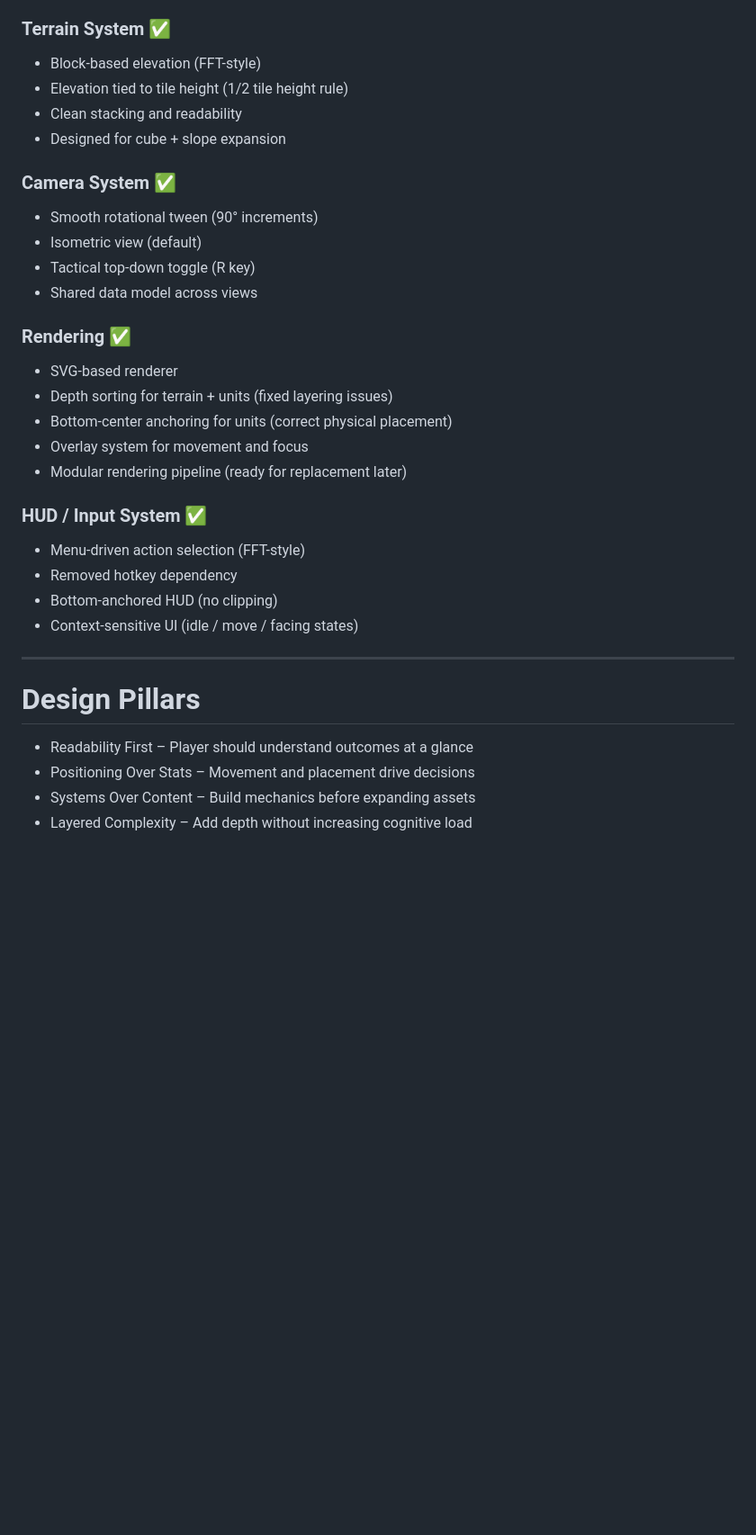
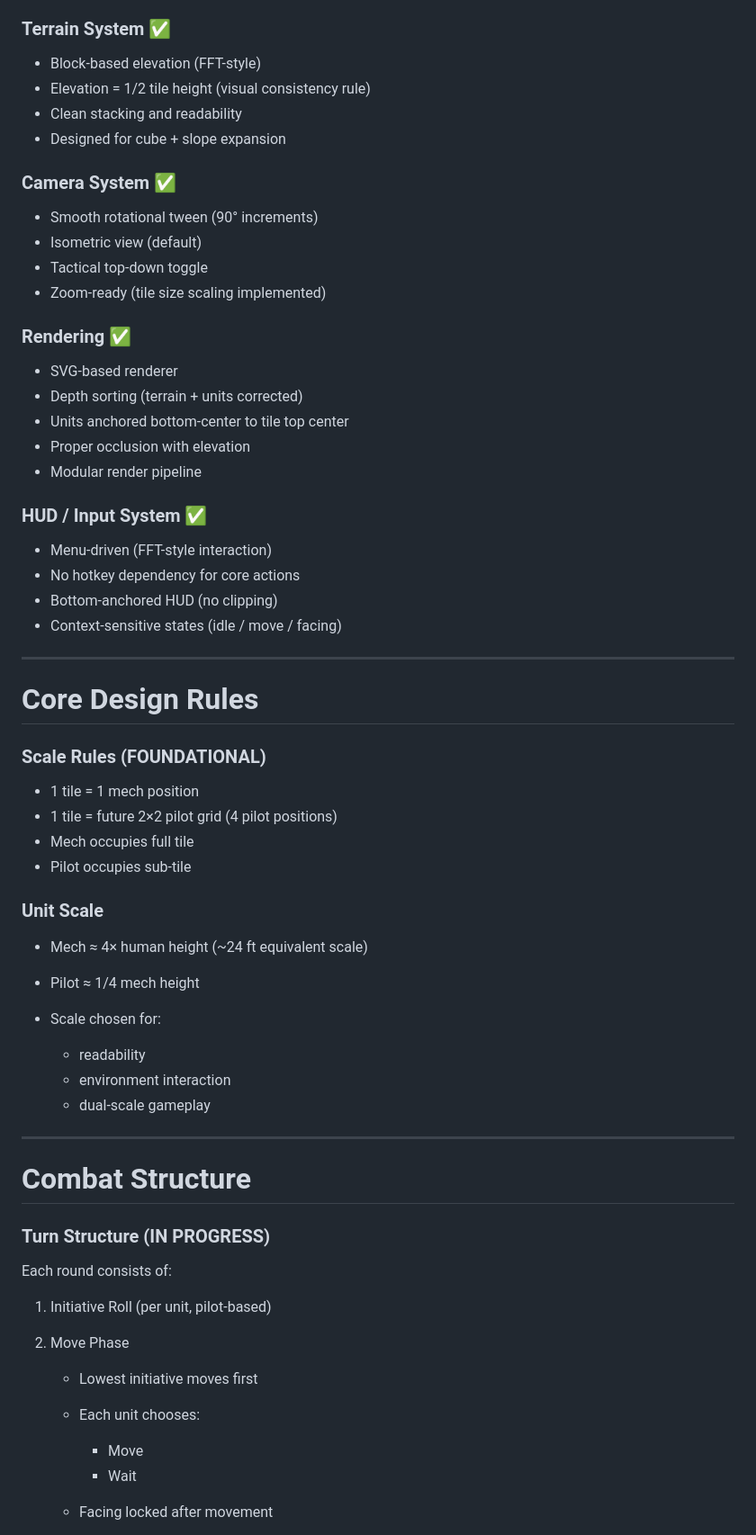
Before and after one commit to Nevar530/Ars-Caelorum, a Markdown page: README.md, the part around one of its changes. Shown at 90% size. Drawn GitHub-style; blank space fills up the shorter version.

```diff
--- a/README.md
+++ b/README.md
@@ -34,7 +34,7 @@ Map editor remains mouse-driven for development:
 ### Terrain System ✅
 
 * Block-based elevation (FFT-style)
-* Elevation tied to tile height (1/2 tile height rule)
+* Elevation = 1/2 tile height (visual consistency rule)
 * Clean stacking and readability
 * Designed for cube + slope expansion
 
@@ -42,29 +42,61 @@ Map editor remains mouse-driven for development:
 
 * Smooth rotational tween (90° increments)
 * Isometric view (default)
-* Tactical top-down toggle (R key)
-* Shared data model across views
+* Tactical top-down toggle
+* Zoom-ready (tile size scaling implemented)
 
 ### Rendering ✅
 
 * SVG-based renderer
-* Depth sorting for terrain + units (fixed layering issues)
-* Bottom-center anchoring for units (correct physical placement)
-* Overlay system for movement and focus
-* Modular rendering pipeline (ready for replacement later)
+* Depth sorting (terrain + units corrected)
+* Units anchored bottom-center to tile top center
+* Proper occlusion with elevation
+* Modular render pipeline
 
 ### HUD / Input System ✅
 
-* Menu-driven action selection (FFT-style)
-* Removed hotkey dependency
+* Menu-driven (FFT-style interaction)
+* No hotkey dependency for core actions
 * Bottom-anchored HUD (no clipping)
-* Context-sensitive UI (idle / move / facing states)
+* Context-sensitive states (idle / move / facing)
 
 ---
 
-# Design Pillars
+# Core Design Rules
 
-* Readability First – Player should understand outcomes at a glance
-* Positioning Over Stats – Movement and placement drive decisions
-* Systems Over Content – Build mechanics before expanding assets
-* Layered Complexity – Add depth without increasing cognitive load
+### Scale Rules (FOUNDATIONAL)
+
+* 1 tile = 1 mech position
+* 1 tile = future 2×2 pilot grid (4 pilot positions)
+* Mech occupies full tile
+* Pilot occupies sub-tile
+
+### Unit Scale
+
+* Mech ≈ 4× human height (~24 ft equivalent scale)
+* Pilot ≈ 1/4 mech height
+* Scale chosen for:
+
+  * readability
+  * environment interaction
+  * dual-scale gameplay
+
+---
+
+# Combat Structure
+
+### Turn Structure (IN PROGRESS)
+
+Each round consists of:
+
+1. Initiative Roll (per unit, pilot-based)
+
+2. Move Phase
+
+   * Lowest initiative moves first
+   * Each unit chooses:
+
+     * Move
+     * Wait
+   * Facing locked after movement
+
```
Also changed, not shown: other parts of README.md (+221 -139 lines).
